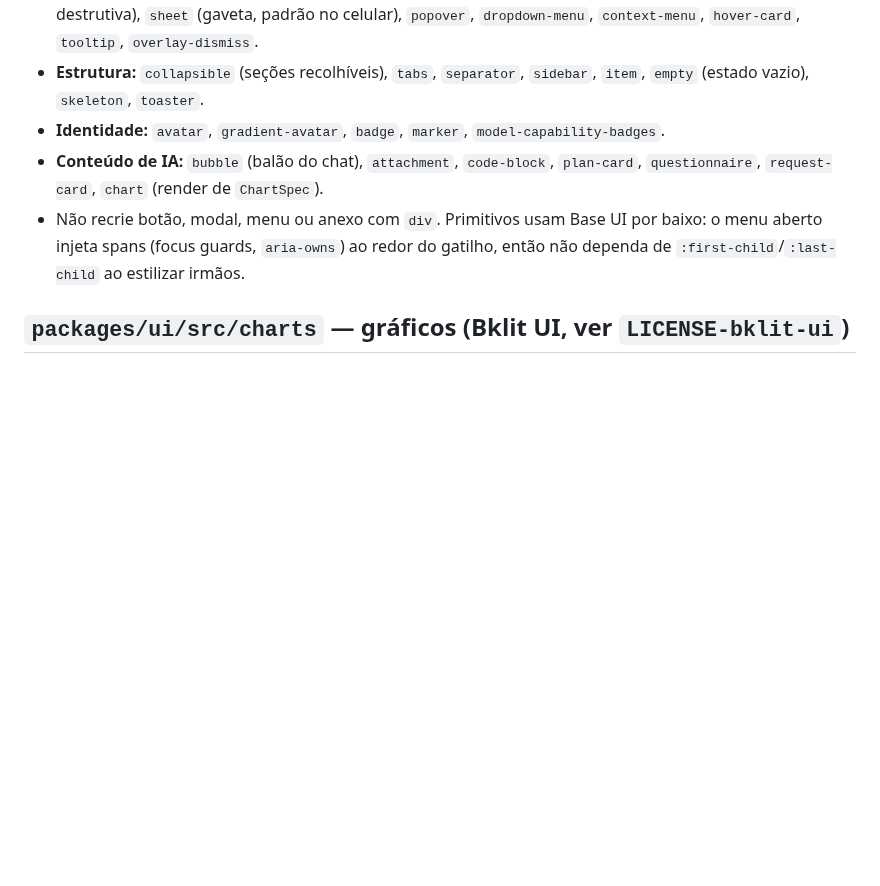
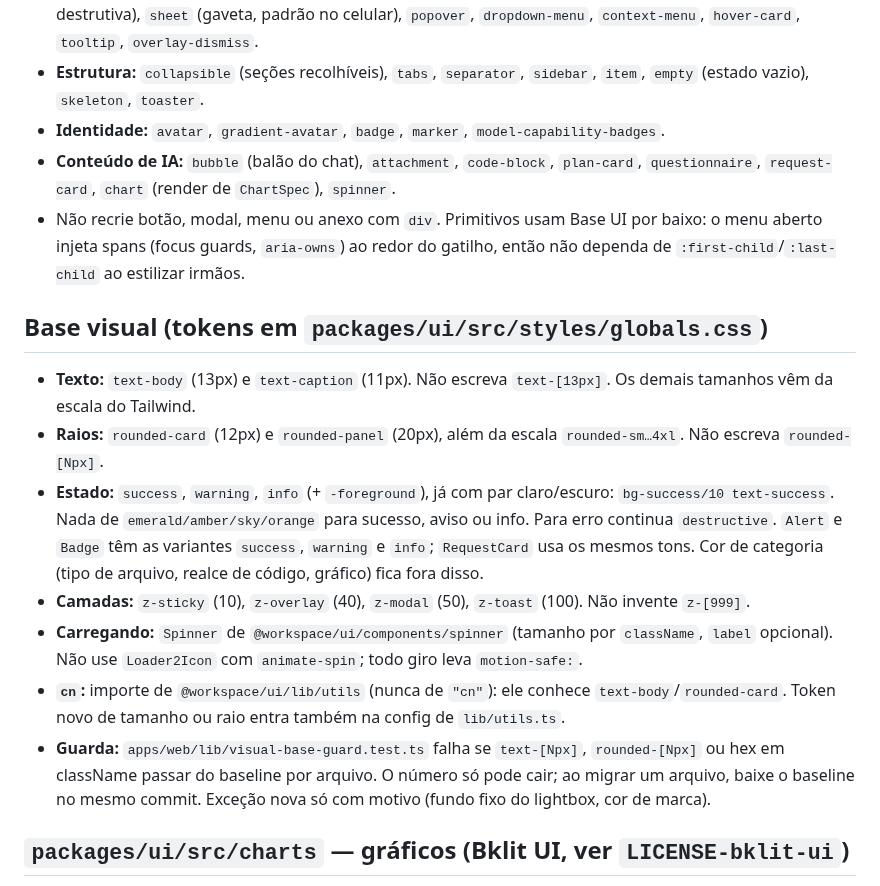
Before and after one commit to ali-ali18/Atlas, a Markdown page: .agents/rules/35-componentes.md, the part around the change. GitHub-like rendering; blank space fills up the shorter version.

Commit message:
docs(ui): regras da base visual e entrada no changelog
Co-Authored-By: Claude Sonnet 5.5 <noreply@anthropic.com>
Claude-Session: https://claude.ai/code/session_01M7bQiDiqGPXYMsnD4vpJK2

```diff
--- a/.agents/rules/35-componentes.md
+++ b/.agents/rules/35-componentes.md
@@ -7,8 +7,17 @@ Antes de criar componente, procure aqui. Se existe algo 80% igual, estenda (prop
 - **Sobreposições:** `dialog` (fecha com Esc e prende o foco), `alert-dialog`/`confirm-alert` (confirmação destrutiva), `sheet` (gaveta, padrão no celular), `popover`, `dropdown-menu`, `context-menu`, `hover-card`, `tooltip`, `overlay-dismiss`.
 - **Estrutura:** `collapsible` (seções recolhíveis), `tabs`, `separator`, `sidebar`, `item`, `empty` (estado vazio), `skeleton`, `toaster`.
 - **Identidade:** `avatar`, `gradient-avatar`, `badge`, `marker`, `model-capability-badges`.
-- **Conteúdo de IA:** `bubble` (balão do chat), `attachment`, `code-block`, `plan-card`, `questionnaire`, `request-card`, `chart` (render de `ChartSpec`).
+- **Conteúdo de IA:** `bubble` (balão do chat), `attachment`, `code-block`, `plan-card`, `questionnaire`, `request-card`, `chart` (render de `ChartSpec`), `spinner`.
 - Não recrie botão, modal, menu ou anexo com `div`. Primitivos usam Base UI por baixo: o menu aberto injeta spans (focus guards, `aria-owns`) ao redor do gatilho, então não dependa de `:first-child`/`:last-child` ao estilizar irmãos.
+
+## Base visual (tokens em `packages/ui/src/styles/globals.css`)
+- **Texto:** `text-body` (13px) e `text-caption` (11px). Não escreva `text-[13px]`. Os demais tamanhos vêm da escala do Tailwind.
+- **Raios:** `rounded-card` (12px) e `rounded-panel` (20px), além da escala `rounded-sm…4xl`. Não escreva `rounded-[Npx]`.
+- **Estado:** `success`, `warning`, `info` (+ `-foreground`), já com par claro/escuro: `bg-success/10 text-success`. Nada de `emerald/amber/sky/orange` para sucesso, aviso ou info. Para erro continua `destructive`. `Alert` e `Badge` têm as variantes `success`, `warning` e `info`; `RequestCard` usa os mesmos tons. Cor de categoria (tipo de arquivo, realce de código, gráfico) fica fora disso.
+- **Camadas:** `z-sticky` (10), `z-overlay` (40), `z-modal` (50), `z-toast` (100). Não invente `z-[999]`.
+- **Carregando:** `Spinner` de `@workspace/ui/components/spinner` (tamanho por `className`, `label` opcional). Não use `Loader2Icon` com `animate-spin`; todo giro leva `motion-safe:`.
+- **`cn`:** importe de `@workspace/ui/lib/utils` (nunca de `"cn"`): ele conhece `text-body`/`rounded-card`. Token novo de tamanho ou raio entra também na config de `lib/utils.ts`.
+- **Guarda:** `apps/web/lib/visual-base-guard.test.ts` falha se `text-[Npx]`, `rounded-[Npx]` ou hex em className passar do baseline por arquivo. O número só pode cair; ao migrar um arquivo, baixe o baseline no mesmo commit. Exceção nova só com motivo (fundo fixo do lightbox, cor de marca).
 
 ## `packages/ui/src/charts` — gráficos (Bklit UI, ver `LICENSE-bklit-ui`)
 - Famílias prontas: `line-chart`, `area-chart`, `bar-chart` (vertical/horizontal), `pie-chart`/`ring-chart`, `composed-chart`, `radar-chart`, `funnel-chart`, `gauge`, `scatter-chart`, `heatmap`, `sankey`, `sunburst-chart`, `candlestick-chart`, `live-line-chart`, `choropleth`.
```
Also changed, not shown: CHANGELOG.md (+1 -0 lines).
